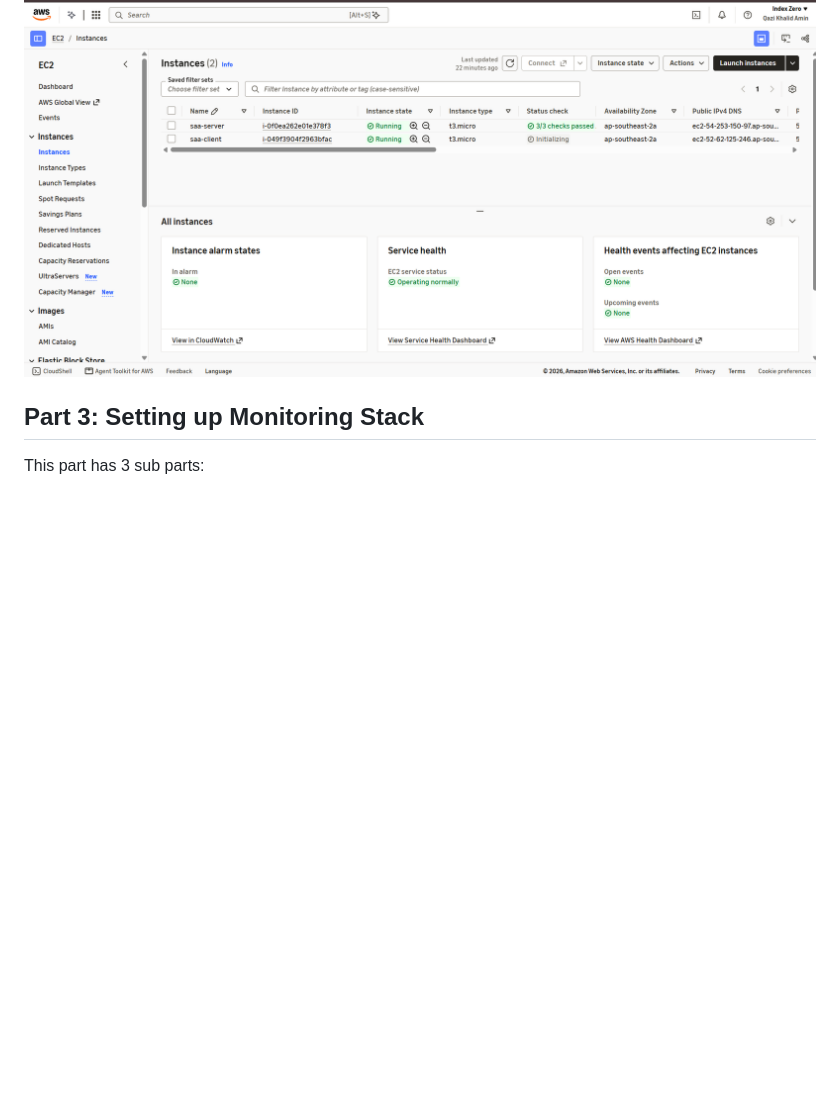
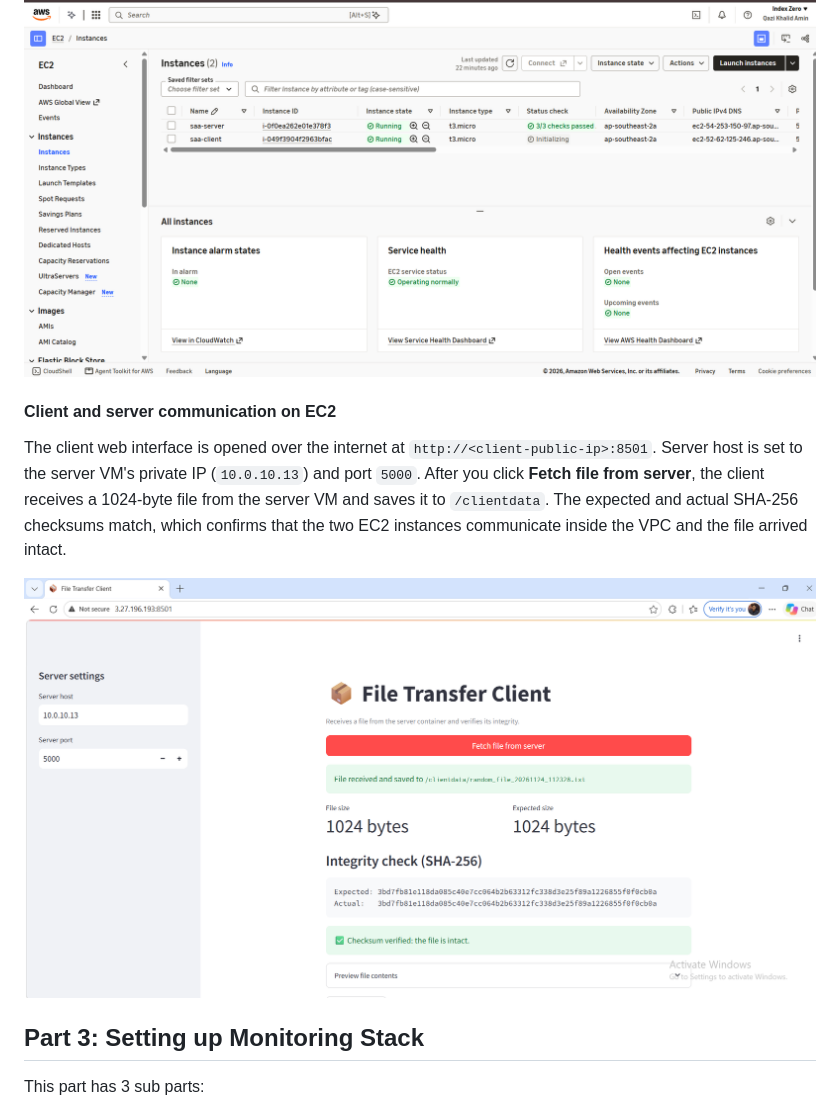
Before and after one commit to Amin-0513/devops-capstone-client, a Markdown page: README.md, the part around the change. Rendered like a GitHub page; pictures changed too: images/UI.png (added); blank space fills up the shorter version.

Commit message:
Add EC2 client-server file transfer screenshot to README

```diff
--- a/README.md
+++ b/README.md
@@ -538,6 +538,12 @@ The EC2 Instances page shows both VMs, `saa-server` and `saa-client`, in the **R
 
 ![Verification of both EC2 instances](AWS_qwen_image/image.png)
 
+#### Client and server communication on EC2
+
+The client web interface is opened over the internet at `http://<client-public-ip>:8501`. Server host is set to the server VM's private IP (`10.0.10.13`) and port `5000`. After you click **Fetch file from server**, the client receives a 1024-byte file from the server VM and saves it to `/clientdata`. The expected and actual SHA-256 checksums match, which confirms that the two EC2 instances communicate inside the VPC and the file arrived intact.
+
+![Client receiving a file from the server VM on EC2](images/UI.png)
+
 ## Part 3: Setting up Monitoring Stack
 
 This part has 3 sub parts:
```
